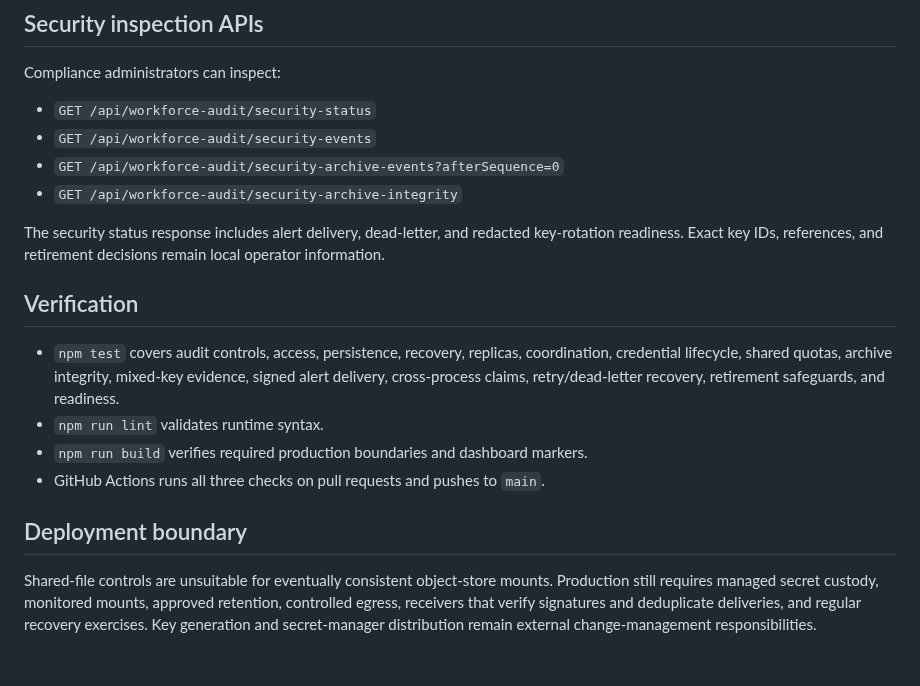
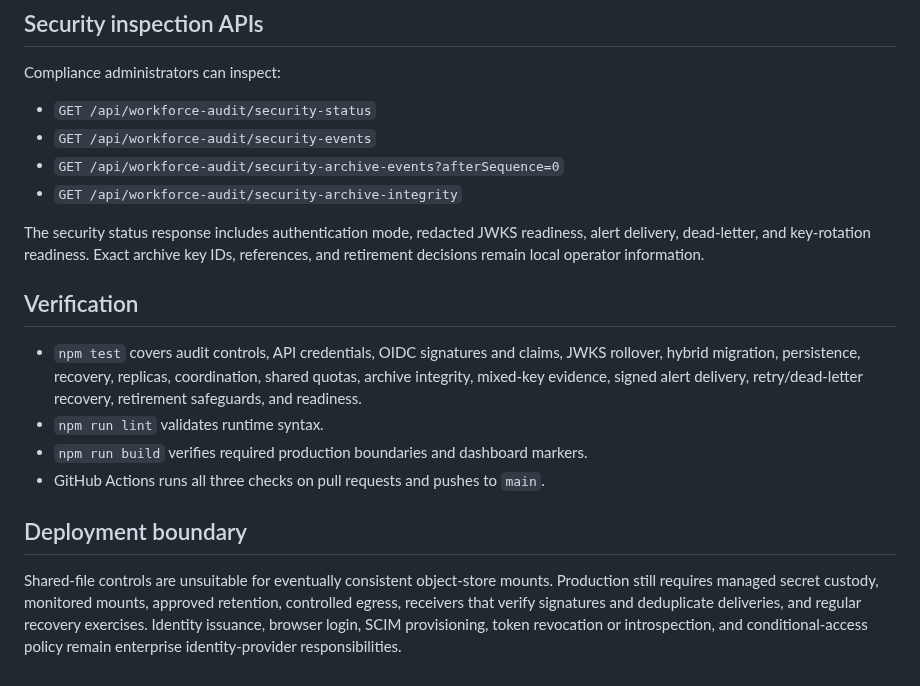
Before and after one commit to abdulbasit742/basitclaw, a Markdown page: README.md, the part around one of its changes. GitHub-like rendering.

```diff
--- a/README.md
+++ b/README.md
@@ -112,15 +136,15 @@ Compliance administrators can inspect:
 - `GET /api/workforce-audit/security-archive-events?afterSequence=0`
 - `GET /api/workforce-audit/security-archive-integrity`
 
-The security status response includes alert delivery, dead-letter, and redacted key-rotation readiness. Exact key IDs, references, and retirement decisions remain local operator information.
+The security status response includes authentication mode, redacted JWKS readiness, alert delivery, dead-letter, and key-rotation readiness. Exact archive key IDs, references, and retirement decisions remain local operator information.
 
 ## Verification
 
-- `npm test` covers audit controls, access, persistence, recovery, replicas, coordination, credential lifecycle, shared quotas, archive integrity, mixed-key evidence, signed alert delivery, cross-process claims, retry/dead-letter recovery, retirement safeguards, and readiness.
+- `npm test` covers audit controls, API credentials, OIDC signatures and claims, JWKS rollover, hybrid migration, persistence, recovery, replicas, coordination, shared quotas, archive integrity, mixed-key evidence, signed alert delivery, retry/dead-letter recovery, retirement safeguards, and readiness.
 - `npm run lint` validates runtime syntax.
 - `npm run build` verifies required production boundaries and dashboard markers.
 - GitHub Actions runs all three checks on pull requests and pushes to `main`.
 
 ## Deployment boundary
 
-Shared-file controls are unsuitable for eventually consistent object-store mounts. Production still requires managed secret custody, monitored mounts, approved retention, controlled egress, receivers that verify signatures and deduplicate deliveries, and regular recovery exercises. Key generation and secret-manager distribution remain external change-management responsibilities.
+Shared-file controls are unsuitable for eventually consistent object-store mounts. Production still requires managed secret custody, monitored mounts, approved retention, controlled egress, receivers that verify signatures and deduplicate deliveries, and regular recovery exercises. Identity issuance, browser login, SCIM provisioning, token revocation or introspection, and conditional-access policy remain enterprise identity-provider responsibilities.
```
Also changed, not shown: other parts of README.md (+29 -5 lines).
